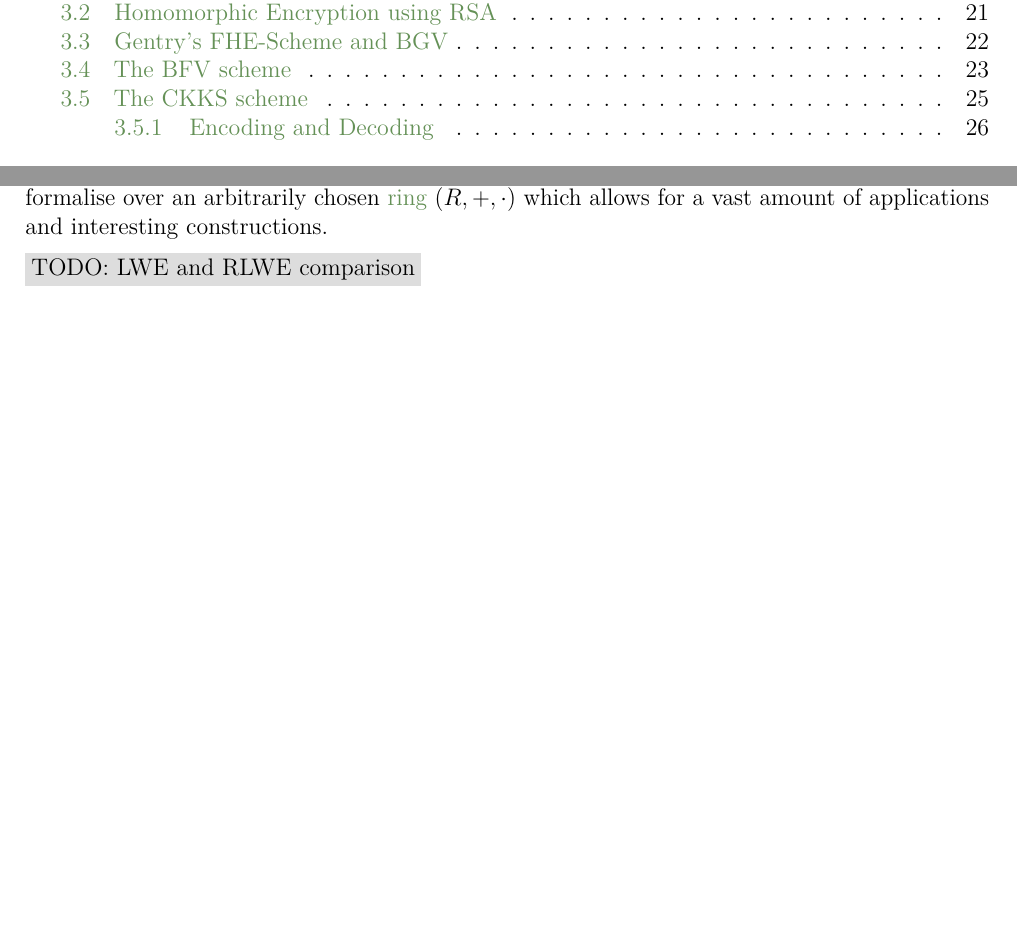
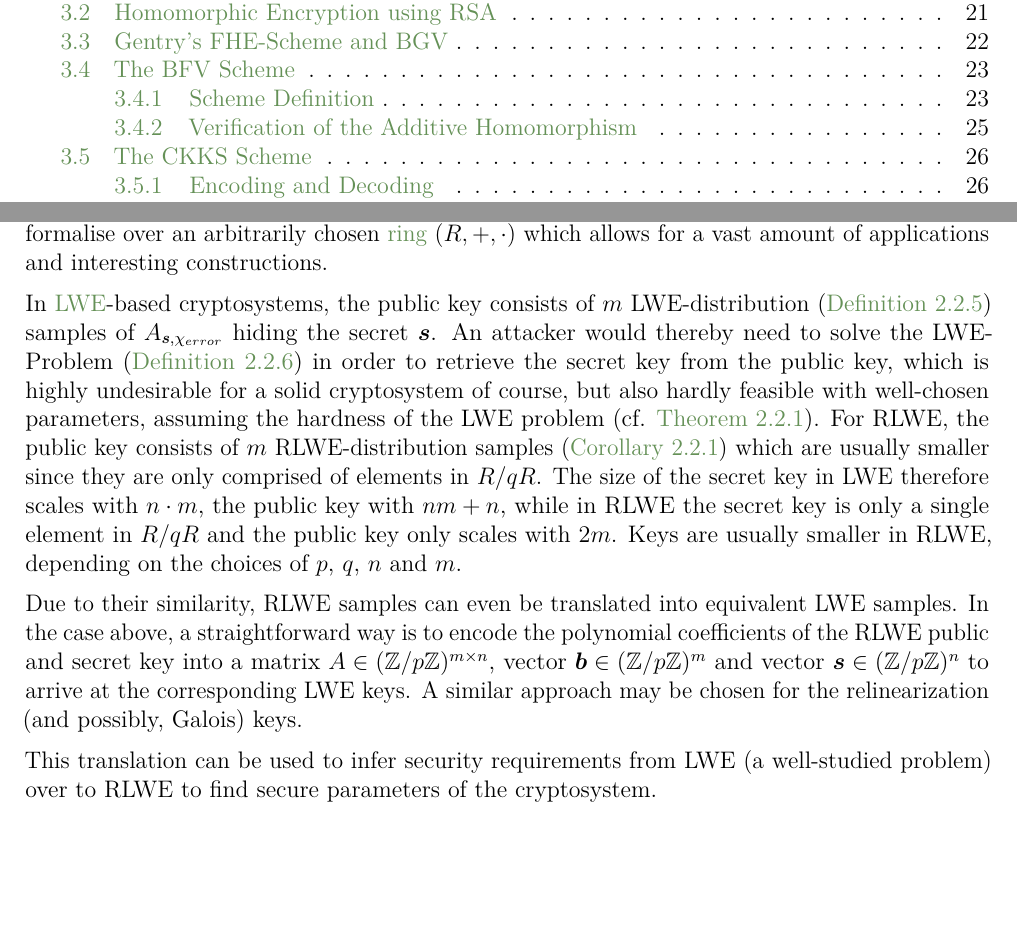
Before and after one commit to MrP01/BachelorsThesis, a LaTeX thesis (thesis/thesis.tex, which reads thesis/chapters/background.tex, thesis/chapters/homomorphic-encryption.tex): two parts of pages 3 and 16 of 50, joined at a grey line, cut so that both start at the same text. The pictures show the PDF file thesis/thesis.pdf that the author committed with the source.

Commit message:
fix \todo{LWE and RLWE comparison}

```diff
--- a/thesis/chapters/background.tex
+++ b/thesis/chapters/background.tex
@@ -306,9 +308,17 @@ In the exact same manner as in \autoref{subsec:lwe}, the search and decision pro
 
 The main advantage of RLWE over LWE is that is conceptually similar and yet simple to formalise over an arbitrarily chosen \hyperref[def:ring]{ring} $(R, +, \cdot)$ which allows for a vast amount of applications and interesting constructions.
 
-\todo{LWE and RLWE comparison}
-% Roman: maybe mention here, that in LWE based cryptosystems, the public key is m LWE samples, i.e., (A, b) where A is a m x m matrix and b a m vector. For RLWE it is then just (a,b) where a and b have b coefficients. Hence, keys are smaller in RLWE.
-% Futhermore, RLWE samples can be translated into equivalent LWE samples. in the case above, the matrix A is build from the polynomial a and then LWE = RLWE. When we derive security for RLWE we take secure parameters for this equivalent LWE representation. Thereby we "hope" that building A from the poly a does not introduce any security flaw :)
+In \gls{lwe}-based cryptosystems, the public key consists of $m$ LWE-distribution (\autoref{def:lwe-dist}) samples of $A_{\vec{s},\chi_{error}}$ hiding the secret $\vec{s}$.
+An attacker would thereby need to solve the LWE-Problem (\autoref{def:lwe-search-problem}) in order to retrieve the secret key from the public key, which is highly undesirable for a solid cryptosystem of course, but also hardly feasible with well-chosen parameters, assuming the hardness of the LWE problem (cf. \autoref{thm:lwe-hardness}).
+For RLWE, the public key consists of $m$ RLWE-distribution samples (\autoref{corollary:rlwe-dist}) which are usually smaller since they are only comprised of elements in $R/qR$.
+The size of the secret key in LWE therefore scales with $n \cdot m$, the public key with $nm + n$, while in RLWE the secret key is only a single element in $R/qR$ and the public key only scales with $2m$.
+Keys are usually smaller in RLWE, depending on the choices of $p$, $q$, $n$ and $m$.
+
+Due to their similarity, RLWE samples can even be translated into equivalent LWE samples.
+In the case above, a straightforward way is to encode the polynomial coefficients of the RLWE public and secret key into a matrix $A \in (\Z/p\Z)^{m \times n}$, vector $\vec{b} \in (\Z/p\Z)^m$ and vector $\vec{s} \in (\Z/p\Z)^n$ to arrive at the corresponding LWE keys.
+A similar approach may be chosen for the relinearization (and possibly, Galois) keys.
+
+This translation can be used to infer security requirements from LWE (a well-studied problem) over to RLWE to find secure parameters of the cryptosystem.
 
 \pagebreak
 \section{Machine Learning}
--- a/thesis/chapters/homomorphic-encryption.tex
+++ b/thesis/chapters/homomorphic-encryption.tex
@@ -47,7 +49,7 @@ As we can see, the term \gls{he} stems from the ability to perform computations
 \cite{seal-4.0} implements the scheme, enabled using \cpp{seal::scheme_type::bgv}.
 
 \pagebreak
-\section{The BFV scheme}
+\section{The BFV Scheme}
 \label{sec:bfv}
 This scheme was developed in two separate publications, whose authors initials it is named after, \cite{2012-brakerski} and \cite{2012-fv-original}.
 \gls{bfv} is based on \gls{bgv} and they are very similar in their core ideas, one can even convert a BFV ciphertext to an equivalent BGV ciphertext \parencite{2021-he-revisiting}.
@@ -59,8 +61,7 @@ In this section, we will focus on a slightly altered implementation introduced i
 % Roman: I think you have never mentioned Galois rotations before...
 % Maybe start this section with mentioning that in CKKS one can encode a vector of n/2 elements into one polynomial and addition/multiplication then correspond to elementwise vector addition/multiplications. Furthermore, these vectors can be rotated using galois automorphism.
 
-For two tuples $(\cdot, \cdot)$ defined over the same ring, denote their element-wise addition as $(\cdot, \cdot) + (\cdot, \cdot)$, element-wise multiplication by a scalar $u$ as $u \cdot (\cdot, \cdot)$ and element-wise rounding as $\lfloor (\cdot, \cdot) \rceil$.
-
+\subsection{Scheme Definition}
 \begin{definition}{The BFV-Scheme}{bfv-scheme}
   Let $R = \Z[X] / \Phi_d(X)$ be a polynomial ring with $\Phi_d(X)$ the $d$\textsuperscript{th} \hyperref[def:cyclotomic-poly]{cyclotomic polynomial}
   ($\rightarrow d \in \N$) for ciphertexts $c \in R \times R$.
@@ -161,6 +163,7 @@ Parameters in $\mathbb{P}$ described above need to be carefully chosen in order
   \label{fig:bfv-overview}
 \end{figure}
 
+\subsection{Verification of the Additive Homomorphism}
 \begin{theorem}{BFV encryption is homomorphic with respect to addition}{bfv-enc-is-homomorphic}
   \cryptop{BFV.Encrypt} should encrypt in such a way that the addition algebra can be retained even in the transformed space, showing that we can indeed refer to it as \hyperref[def:ring-homomorphism]{homomorphic} encryption.
 \end{theorem}
@@ -303,6 +307,6 @@ Summarised,
 $$\C^{N/2} \xlongrightarrow{\;\underline{\pi}\inv\;} \mathbb{H} \xlongrightarrow{\;\underline{\rho}\inv\;} \sigma(R) \xlongrightarrow{\;\underline{\sigma}\inv\;} R \,.$$
 The decoding procedure $\vec{z} = \cryptop{CKKS.Decode}(m),\, m \in R$ does the exact opposite to reobtain the input vector $\vec{z} \in \C^{N/2}$.
 
-\pagebreak
+\subsection{Scheme Definition}
 \begin{definition}{The CKKS Scheme}{ckks-scheme}
   Define $R, R/q_L R$ as in \autoref{def:bfv-scheme}.
@@ -402,6 +408,7 @@ To summarise the parameters and variables, a brief overview of all used symbols
   \label{fig:ckks-overview}
 \end{figure}
 
+\subsection{Verification of the Additive Homomorphism}
 \begin{theorem}{CKKS encryption is homomorphic with respect to addition}{ckks-enc-is-homomorphic}
   \cryptop{CKKS.Encode} and \cryptop{CKKS.Encrypt} should encrypt in such a way that the addition algebra can be retained even in the transformed space, showing that we can indeed refer to it as \hyperref[def:ring-homomorphism]{homomorphic} encryption.
 \end{theorem}
@@ -441,7 +448,7 @@ To summarise the parameters and variables, a brief overview of all used symbols
   \cryptop{CKKS.Decode} on the other hand is only approximately additive due to the rounding operation required in between.
 
   The rest follows from \autoref{thm:bfv-enc-is-homomorphic} as encryption and addition of the BFV scheme are identical.
-  All in all for \cryptop{CKKS},
+  All in all for \cryptop{CKKS}, using the secret key $s$ and public key $\vec{p}$,
   $$\cryptop{Decode}(
     \cryptop{Decrypt}(s,
     \cryptop{Add}(
```
Also changed, not shown: thesis/thesis.pdf, thesis/chapters/background.tex (6 more changed lines), thesis/chapters/homomorphic-encryption.tex (10 more changed lines).
